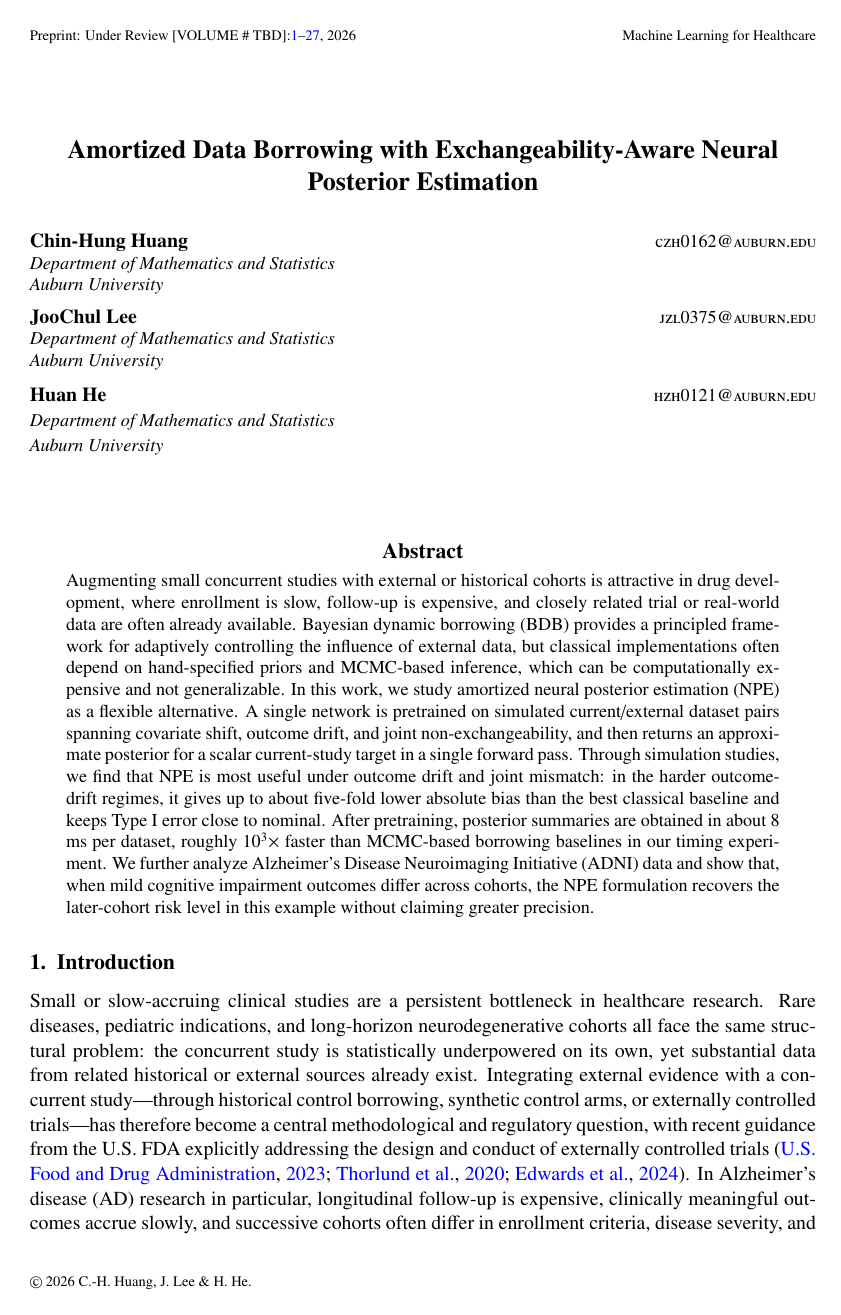
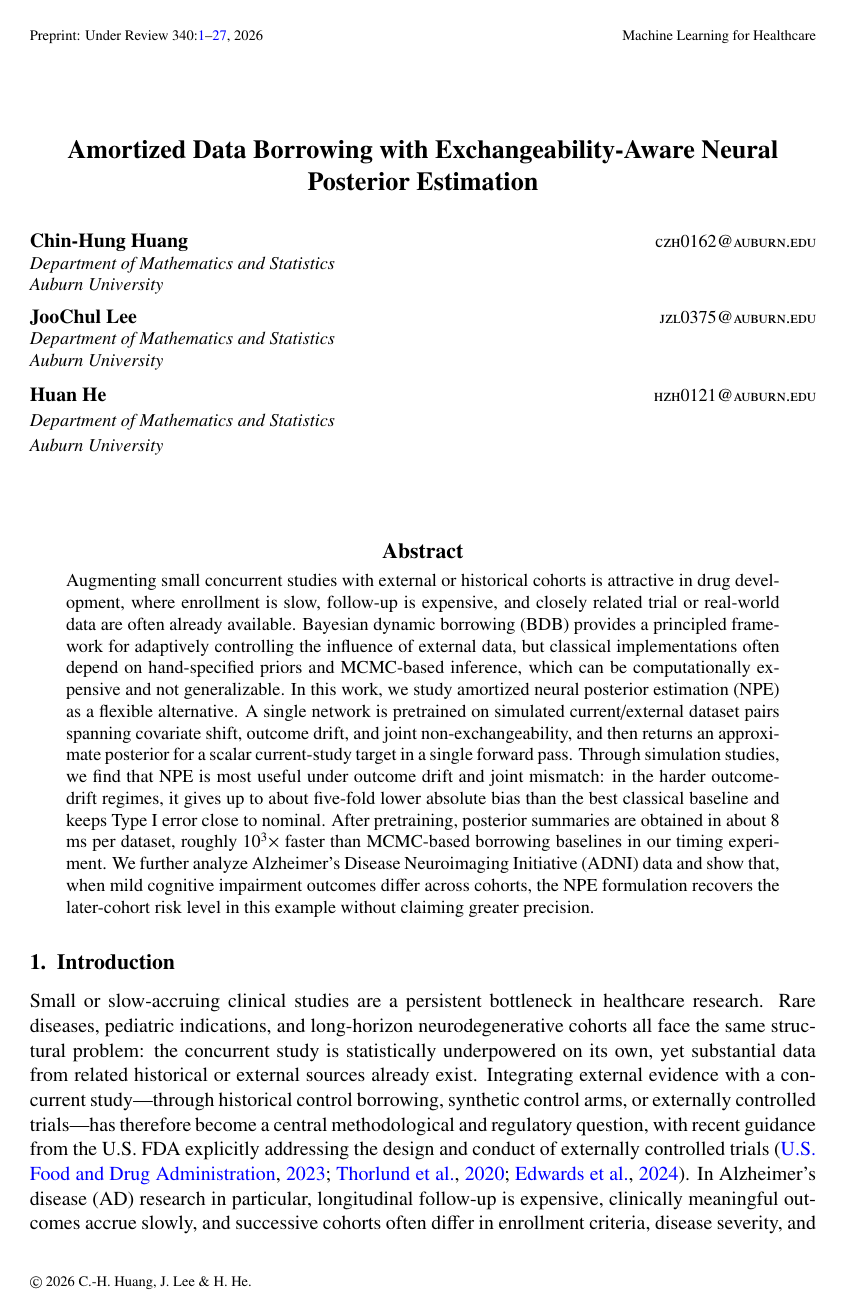
Before and after one commit to ChinHungScott/NPE-for-Bayesian-Dynamic-Borrowing-MLHC-, a LaTeX thesis (main.tex): page 1 of 27. Compiled offline with pdfLaTeX.

Commit message:
Set MLHC PMLR volume

```diff
--- a/main.tex
+++ b/main.tex
@@ -32,7 +32,7 @@
 % ---------------------------------------------------------------
 % MLHC-specific metadata
 % ---------------------------------------------------------------
-\jmlrvolume{[VOLUME \# TBD]}
+\jmlrvolume{340}
 \jmlryear{2026}
 \jmlrworkshop{Machine Learning for Healthcare}
 
```
